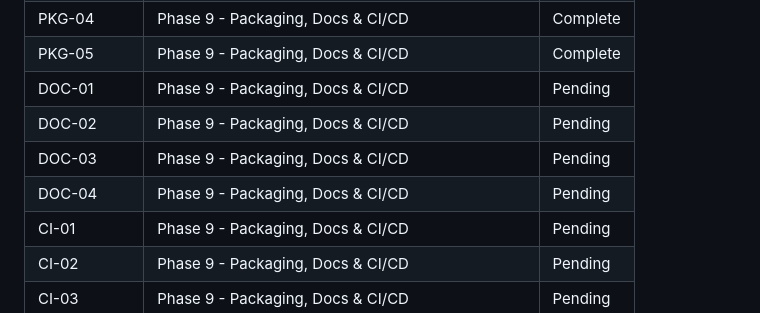
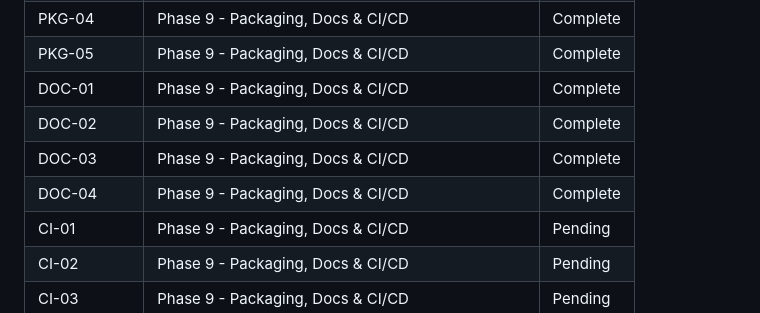
Before and after one commit to Ramzy22/pivot_engine, a Markdown page: .planning/REQUIREMENTS.md, the part around one of its changes. GitHub-like rendering.

```diff
--- a/.planning/REQUIREMENTS.md
+++ b/.planning/REQUIREMENTS.md
@@ -206,10 +206,10 @@
 | PKG-03 | Phase 9 - Packaging, Docs & CI/CD | Pending |
 | PKG-04 | Phase 9 - Packaging, Docs & CI/CD | Complete |
 | PKG-05 | Phase 9 - Packaging, Docs & CI/CD | Complete |
-| DOC-01 | Phase 9 - Packaging, Docs & CI/CD | Pending |
-| DOC-02 | Phase 9 - Packaging, Docs & CI/CD | Pending |
-| DOC-03 | Phase 9 - Packaging, Docs & CI/CD | Pending |
-| DOC-04 | Phase 9 - Packaging, Docs & CI/CD | Pending |
+| DOC-01 | Phase 9 - Packaging, Docs & CI/CD | Complete |
+| DOC-02 | Phase 9 - Packaging, Docs & CI/CD | Complete |
+| DOC-03 | Phase 9 - Packaging, Docs & CI/CD | Complete |
+| DOC-04 | Phase 9 - Packaging, Docs & CI/CD | Complete |
 | CI-01 | Phase 9 - Packaging, Docs & CI/CD | Pending |
 | CI-02 | Phase 9 - Packaging, Docs & CI/CD | Pending |
 | CI-03 | Phase 9 - Packaging, Docs & CI/CD | Pending |
```
Also changed, not shown: other parts of .planning/REQUIREMENTS.md (+4 -4 lines), .planning/STATE.md (+9 -5 lines), 1 other file.
